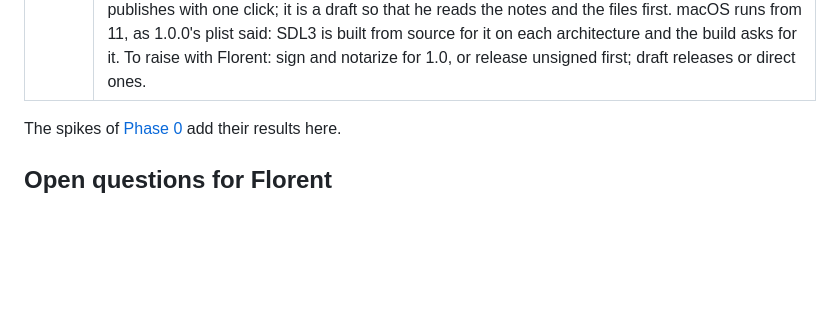
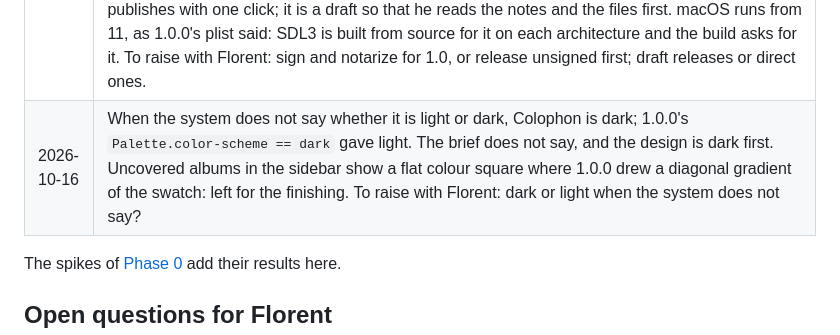
Before and after one commit to OpenMediaStack/colophon, a Markdown page: docs/odin-migration.md, the part around the change. Drawn GitHub-style; blank space fills up the shorter version.

Commit message:
docs: record the theme default and the sidebar's gradient
Co-Authored-By: Claude Sonnet 5.5 <noreply@anthropic.com>

```diff
--- a/docs/odin-migration.md
+++ b/docs/odin-migration.md
@@ -41,6 +41,7 @@ A prototype built in a day (Odin, SDL3, every pixel drawn by the app) matched th
 | 2026-10-16 | The player and the waveform read a file whole into memory and close it at once, rather than reading it as it plays, so that saving a playing track works on Windows, where the rename over a file with any open handle fails, which the CI showed. The cost is the file's size in memory while it plays (a few megabytes for a song, up to half a gigabyte, then refused) and its reading on the UI thread at the start of a play (a few milliseconds for a song). 1.0.0 read the file as it played. To raise with Florent. |
 | 2026-10-16 | The macOS menus show no shortcuts: their items have no key equivalent, since AppKit would hand Command Z to the menu before the text fields could undo their typing, and SDL may deliver a key to both the menu and the window (the spike could not tell). The shortcuts all work, handled by the window as before. Showing them needs the menu's choices to go through the window's key handling, or the text fields to leave Undo and Redo to the menu. Settings and About are in the application menu, as the brief says; 1.0.0's slint had Settings in the File menu. To raise with Florent. |
 | 2026-10-16 | The packages are not signed with a certificate: the macOS app is signed ad hoc only and not notarized (the first launch of a downloaded copy needs Open Anyway in System Settings, Privacy and Security), and the Windows installer carries no certificate (SmartScreen warns). Signing needs Florent's Apple Developer ID and a Windows code signing certificate, as secrets of the repository, which the release workflow would use after the packages build. Linux is x86_64 only for now; an arm64 AppImage and a Windows arm64 build need runners of those architectures. Each macOS architecture builds on a runner of its own and `lipo` joins the two binaries, so no library is built twice or cross compiled. The release workflow makes a draft release, which Florent publishes with one click; it is a draft so that he reads the notes and the files first. macOS runs from 11, as 1.0.0's plist said: SDL3 is built from source for it on each architecture and the build asks for it. To raise with Florent: sign and notarize for 1.0, or release unsigned first; draft releases or direct ones. |
+| 2026-10-16 | When the system does not say whether it is light or dark, Colophon is dark; 1.0.0's `Palette.color-scheme == dark` gave light. The brief does not say, and the design is dark first. Uncovered albums in the sidebar show a flat colour square where 1.0.0 drew a diagonal gradient of the swatch: left for the finishing. To raise with Florent: dark or light when the system does not say? |
 
 The spikes of [Phase 0](#phase-0-foundations-and-spikes) add their results here.
 
```
